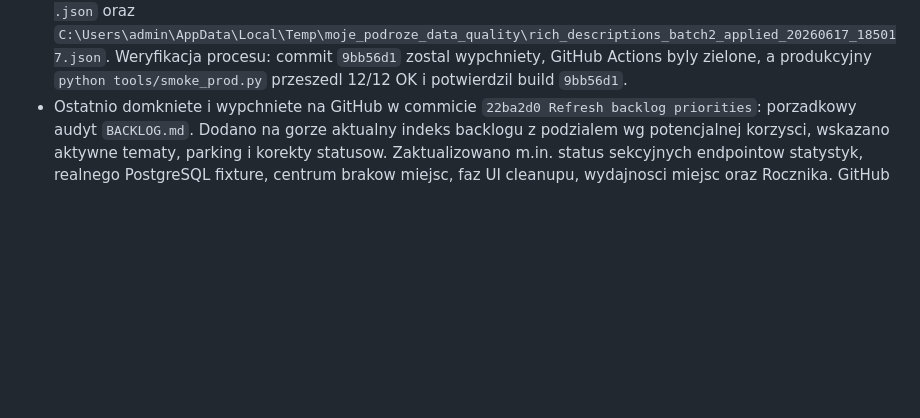
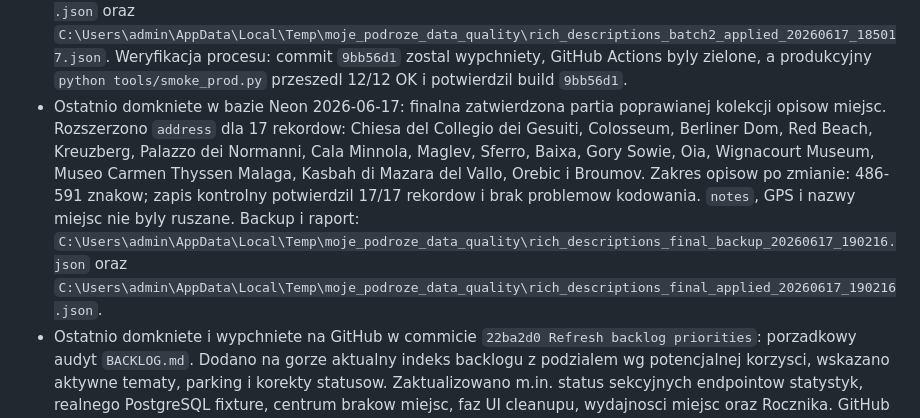
Before and after one commit to jpastuszak-jerry/moje-podroze, a Markdown page: CURRENT_STATE.md, the part around the change. GitHub-like rendering; blank space fills up the shorter version.

Commit message:
Record final rich descriptions batch

```diff
--- a/CURRENT_STATE.md
+++ b/CURRENT_STATE.md
@@ -51,6 +51,17 @@ Krotki stan projektu dla nowych sesji. Szczegoly historyczne zostaja w
   Weryfikacja procesu: commit `9bb56d1` zostal wypchniety, GitHub Actions byly
   zielone, a produkcyjny `python tools/smoke_prod.py` przeszedl 12/12 OK i
   potwierdzil build `9bb56d1`.
+- Ostatnio domkniete w bazie Neon 2026-06-17: finalna zatwierdzona partia
+  poprawianej kolekcji opisow miejsc. Rozszerzono `address` dla 17 rekordow:
+  Chiesa del Collegio dei Gesuiti, Colosseum, Berliner Dom, Red Beach,
+  Kreuzberg, Palazzo dei Normanni, Cala Minnola, Maglev, Sferro, Baixa, Gory
+  Sowie, Oia, Wignacourt Museum, Museo Carmen Thyssen Malaga, Kasbah di Mazara
+  del Vallo, Orebic i Broumov. Zakres opisow po zmianie: 486-591 znakow; zapis
+  kontrolny potwierdzil 17/17 rekordow i brak problemow kodowania. `notes`, GPS
+  i nazwy miejsc nie byly ruszane. Backup i raport:
+  `C:\Users\admin\AppData\Local\Temp\moje_podroze_data_quality\rich_descriptions_final_backup_20260617_190216.json`
+  oraz
+  `C:\Users\admin\AppData\Local\Temp\moje_podroze_data_quality\rich_descriptions_final_applied_20260617_190216.json`.
 - Ostatnio domkniete i wypchniete na GitHub w commicie `22ba2d0 Refresh
   backlog priorities`: porzadkowy audyt `BACKLOG.md`. Dodano na gorze aktualny
   indeks backlogu z podzialem wg potencjalnej korzysci, wskazano aktywne
```
